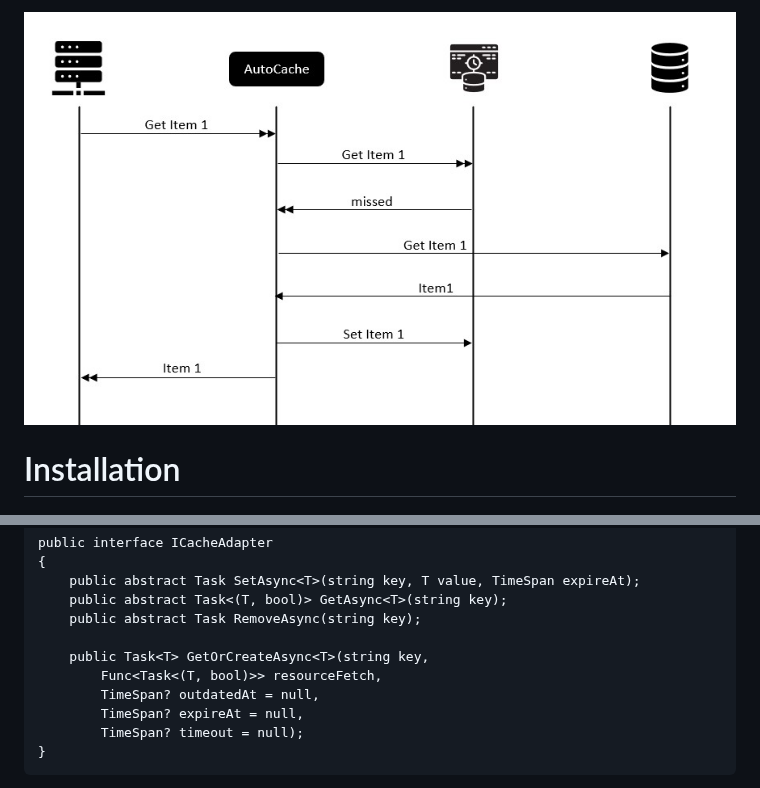
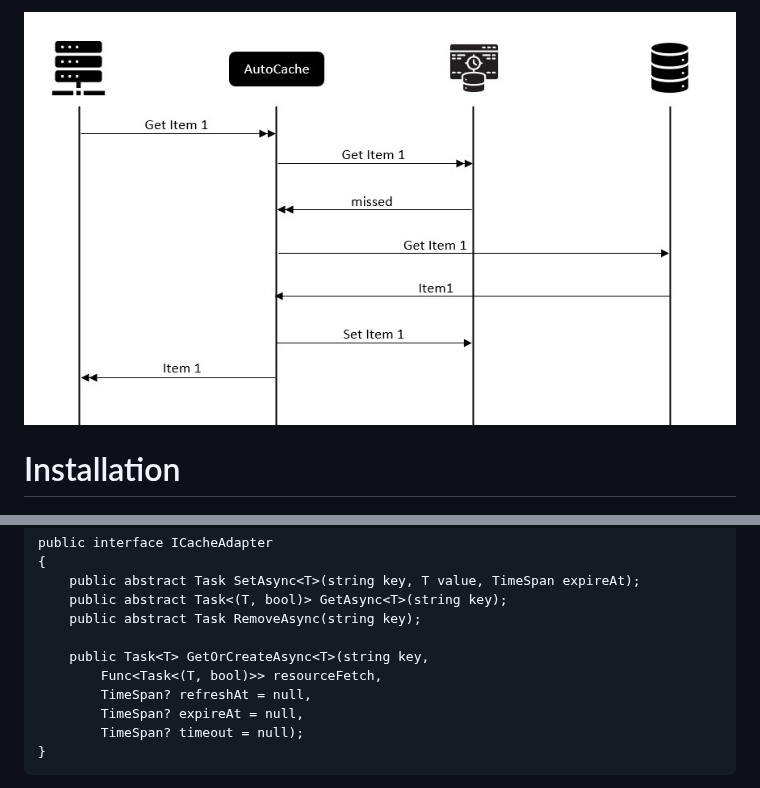
Before and after one commit to n-yousefi/AutoCache, a Markdown page: README.md, 2 parts joined by grey strips. Drawn GitHub-style.

```diff
--- a/README.md
+++ b/README.md
@@ -30,5 +32,5 @@ If the key is missing and there is no outdated value, a request will fire the ca
 
-![cache-aside](https://github.com/n-yousefi/AutoCache/blob/master/img/coalescing.jpg)
+![cache-aside](img/coalescing.jpg)
 
 # Installation
 
@@ -52,7 +54,7 @@ PM> Install-Package AutoCache
 
         public Task<T> GetOrCreateAsync<T>(string key,
             Func<Task<(T, bool)>> resourceFetch,
-            TimeSpan? outdatedAt = null,
+            TimeSpan? refreshAt = null,
             TimeSpan? expireAt = null,
             TimeSpan? timeout = null);
     }
```
Also changed, not shown: other parts of README.md (+17 -6 lines), CHANGELOG.md (added, +3 -0 lines), img/autocache.jpg, 7 other files.
